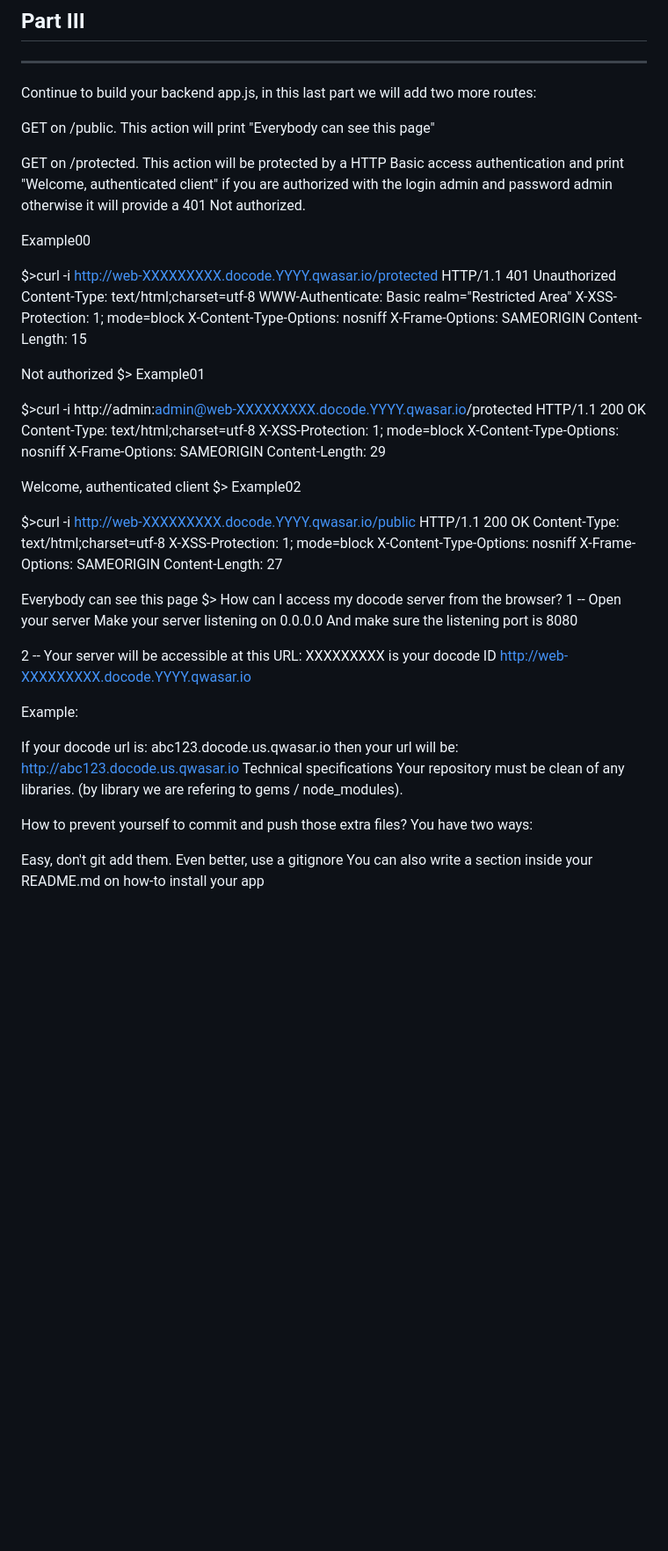
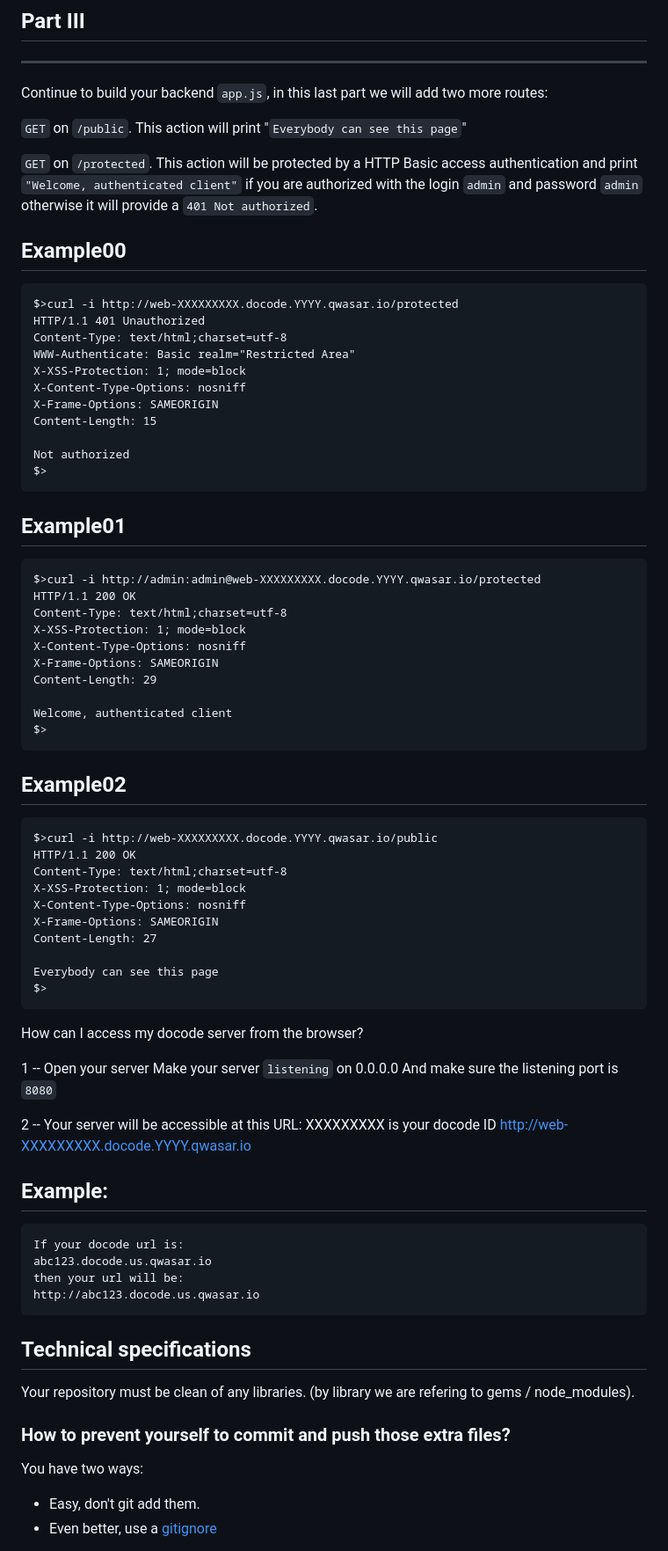
Before and after one commit to adeleke123/qwasar-preseason-web, a Markdown page: My-First-Backend/README.md, the part around the change printed below. Shown: that part at 88% size. Drawn GitHub-style; blank space fills up the shorter version.

````diff
--- a/My-First-Backend/README.md
+++ b/My-First-Backend/README.md
@@ -88,14 +88,14 @@ $>
 ## Part III
 -----------------------------------------------------------------------------------------------------------------------------------------------------------------------
 
-Continue to build your backend app.js, in this last part we will add two more routes:
+Continue to build your backend `app.js`, in this last part we will add two more routes:
 
-GET on /public. This action will print "Everybody can see this page"
+`GET` on `/public`. This action will print "`Everybody can see this page`"
 
-GET on /protected. This action will be protected by a HTTP Basic access authentication and print "Welcome, authenticated client" if you are authorized with the login admin and password admin otherwise it will provide a 401 Not authorized.
+`GET` on `/protected`. This action will be protected by a HTTP Basic access authentication and print `"Welcome, authenticated client"` if you are authorized with the login `admin` and password `admin` otherwise it will provide a `401 Not authorized`.
 
-Example00
-
+## Example00
+```
 $>curl -i http://web-XXXXXXXXX.docode.YYYY.qwasar.io/protected
 HTTP/1.1 401 Unauthorized
 Content-Type: text/html;charset=utf-8
@@ -107,8 +107,9 @@ Content-Length: 15
 
 Not authorized
 $>
-Example01
-
+```
+## Example01
+```
 $>curl -i http://admin:admin@web-XXXXXXXXX.docode.YYYY.qwasar.io/protected
 HTTP/1.1 200 OK
 Content-Type: text/html;charset=utf-8
@@ -119,8 +120,9 @@ Content-Length: 29
 
 Welcome, authenticated client
 $>
-Example02
-
+```
+## Example02
+```
 $>curl -i http://web-XXXXXXXXX.docode.YYYY.qwasar.io/public
 HTTP/1.1 200 OK
 Content-Type: text/html;charset=utf-8
@@ -131,28 +133,30 @@ Content-Length: 27
 
 Everybody can see this page
 $>
+```
 How can I access my docode server from the browser?
+
 1 -- Open your server
-Make your server listening on 0.0.0.0
-And make sure the listening port is 8080
+Make your server `listening` on 0.0.0.0
+And make sure the listening port is `8080`
 
 2 -- Your server will be accessible at this URL:
 XXXXXXXXX is your docode ID
 http://web-XXXXXXXXX.docode.YYYY.qwasar.io
 
-Example:
-
+## Example:
+```
 If your docode url is:
 abc123.docode.us.qwasar.io
 then your url will be:
 http://abc123.docode.us.qwasar.io
-Technical specifications
+```
+## Technical specifications
 Your repository must be clean of any libraries. (by library we are refering to gems / node_modules).
 
-How to prevent yourself to commit and push those extra files?
+### How to prevent yourself to commit and push those extra files?
 You have two ways:
 
-Easy, don't git add them.
-Even better, use a gitignore
-You can also write a section inside your README.md on how-to install your app
++ Easy, don't git add them.
++ Even better, use a [gitignore](https://git-scm.com/docs/gitignore)
 
````
Also changed, not shown: other parts of My-First-Backend/README.md (+10 -7 lines).
